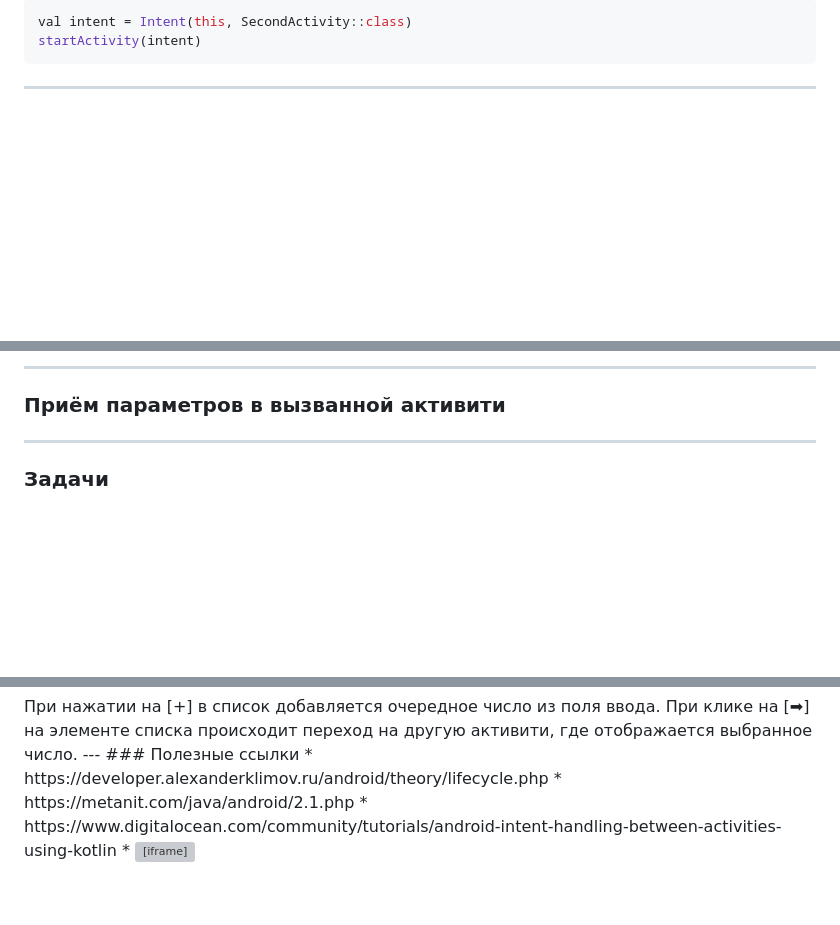
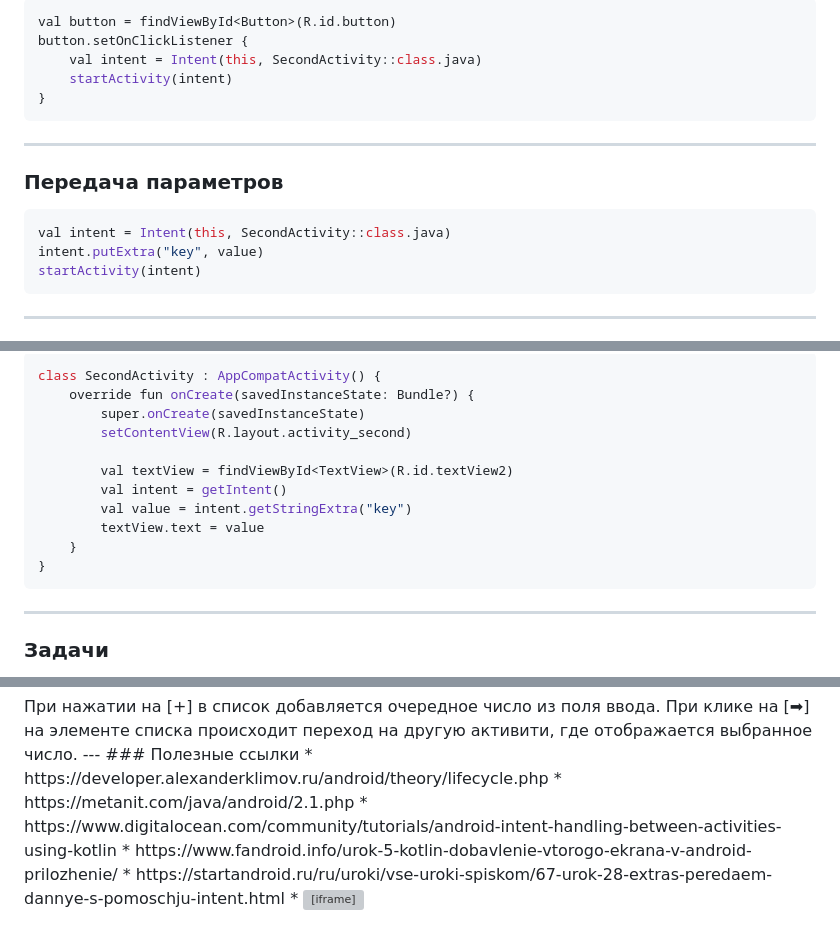
Before and after one commit to dmitryweiner/android-lectures, a Markdown page: src/Activity.md, 3 parts joined by grey strips. Rendered like a GitHub page; blank space fills up the shorter version; grey boxes are pictures that could not be loaded.

````diff
--- a/src/Activity.md
+++ b/src/Activity.md
@@ -97,5 +116,15 @@ outState.putString(
 ```kotlin
-val intent = Intent(this, SecondActivity::class)
+val button = findViewById<Button>(R.id.button)
+button.setOnClickListener {
+    val intent = Intent(this, SecondActivity::class.java)
+    startActivity(intent)
+}
+```
+---
+### Передача параметров
+```kotlin
+val intent = Intent(this, SecondActivity::class.java)
+intent.putExtra("key", value)
 startActivity(intent)
 ```
 ---
@@ -103,6 +133,17 @@ startActivity(intent)
 
----
-### Приём параметров в вызванной активити
+```kotlin
+class SecondActivity : AppCompatActivity() {
+    override fun onCreate(savedInstanceState: Bundle?) {
+        super.onCreate(savedInstanceState)
+        setContentView(R.layout.activity_second)
+
+        val textView = findViewById<TextView>(R.id.textView2)
+        val intent = getIntent()
+        val value = intent.getStringExtra("key")
+        textView.text = value
+    }
+}
+```
 ---
 ### Задачи
 * Список чисел с просмотром числа:
@@ -115,4 +156,6 @@ startActivity(intent)
 * https://developer.alexanderklimov.ru/android/theory/lifecycle.php
 * https://metanit.com/java/android/2.1.php
 * https://www.digitalocean.com/community/tutorials/android-intent-handling-between-activities-using-kotlin
+* https://www.fandroid.info/urok-5-kotlin-dobavlenie-vtorogo-ekrana-v-android-prilozhenie/
+* https://startandroid.ru/ru/uroki/vse-uroki-spiskom/67-urok-28-extras-peredaem-dannye-s-pomoschju-intent.html
 * <iframe width="560" height="315" src="https://www.youtube.com/embed/njmOeFadDEI" title="YouTube video player" frameborder="0" allow="accelerometer; autoplay; clipboard-write; encrypted-media; gyroscope; picture-in-picture" allowfullscreen></iframe>
````
Also changed, not shown: other parts of src/Activity.md (+23 -3 lines), docs/assets/activity/img.png (added), docs/assets/activity/img_1.png (added), src/assets/activity/img.png (added), src/assets/activity/img_1.png (added), 1 other file.
